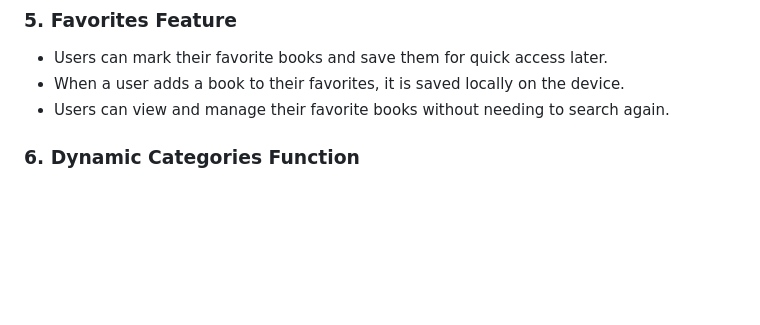
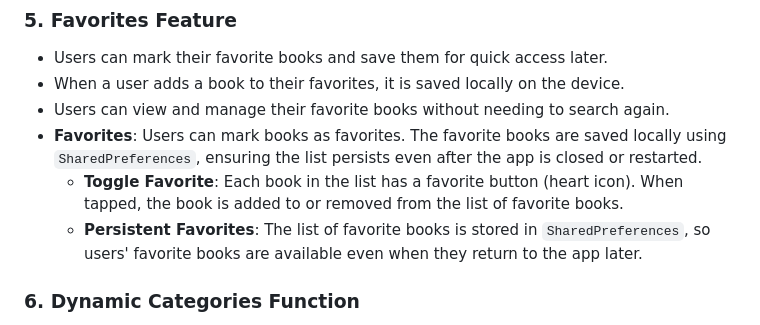
Before and after one commit to rohitbokare05/Books_app, a Markdown page: README.md, the part around the change. GitHub-like rendering; blank space fills up the shorter version.

```diff
--- a/README.md
+++ b/README.md
@@ -34,6 +34,9 @@ This project was built with simplicity in mind, following best practices to ensu
 - Users can mark their favorite books and save them for quick access later.
 - When a user adds a book to their favorites, it is saved locally on the device.
 - Users can view and manage their favorite books without needing to search again.
+- **Favorites**: Users can mark books as favorites. The favorite books are saved locally using `SharedPreferences`, ensuring the list persists even after the app is closed or restarted.
+  - **Toggle Favorite**: Each book in the list has a favorite button (heart icon). When tapped, the book is added to or removed from the list of favorite books.
+  - **Persistent Favorites**: The list of favorite books is stored in `SharedPreferences`, so users' favorite books are available even when they return to the app later.
 
 ### 6. Dynamic Categories Function
 
```
